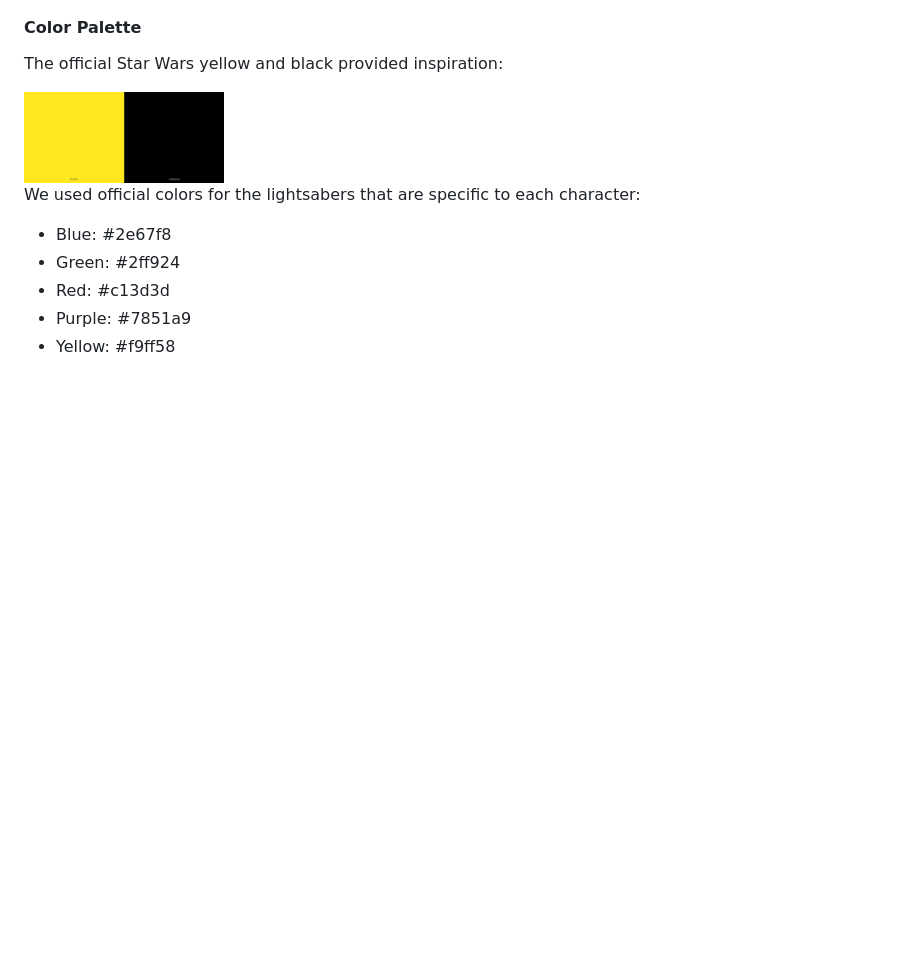
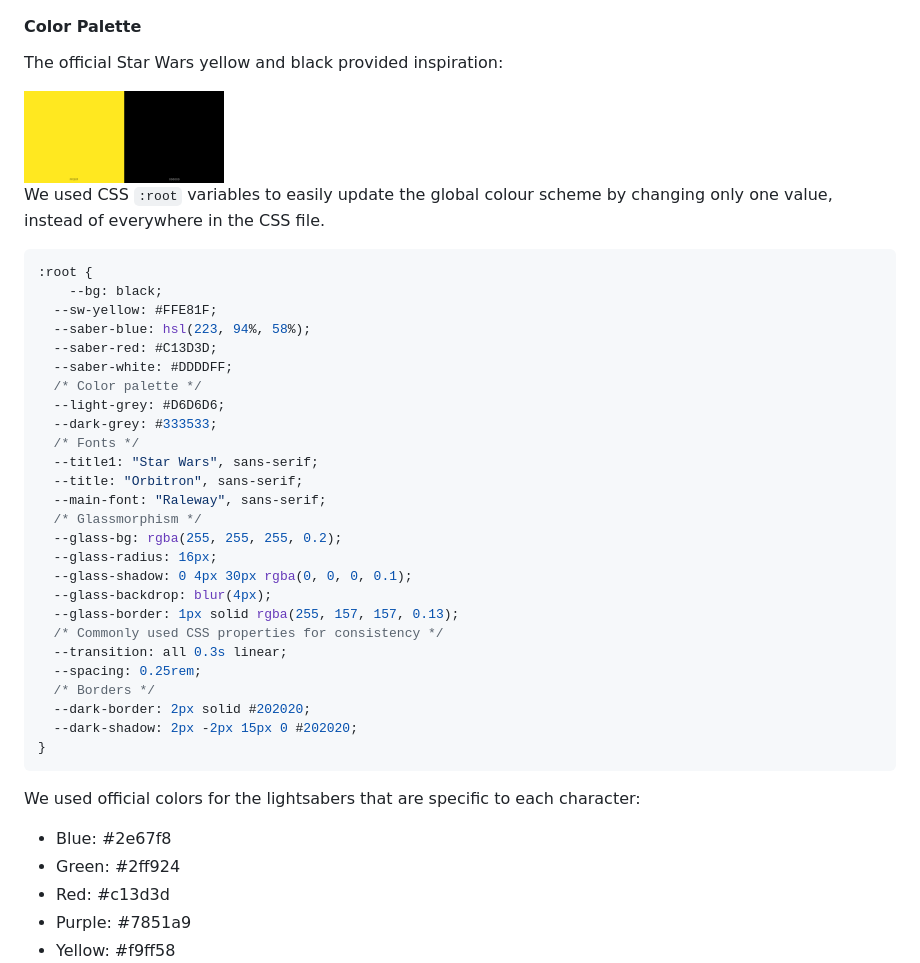
Before and after one commit to EmilionR/jedi-blades-hackathon, a Markdown page: README.md, the part around the change. Drawn GitHub-style; blank space fills up the shorter version.

Commit message:
Update color information

````diff
--- a/README.md
+++ b/README.md
@@ -128,6 +128,36 @@ The official Star Wars yellow and black provided inspiration:
   <img src="static/images/readme_images/official-colors.png" alt="Official Star Wars colors" width="200">
 </div>
 
+We used CSS `:root` variables to easily update the global colour scheme by changing only one value, instead of everywhere in the CSS file.
+```css
+:root {
+    --bg: black;
+  --sw-yellow: #FFE81F;
+  --saber-blue: hsl(223, 94%, 58%);
+  --saber-red: #C13D3D;
+  --saber-white: #DDDDFF;
+  /* Color palette */
+  --light-grey: #D6D6D6;
+  --dark-grey: #333533;
+  /* Fonts */
+  --title1: "Star Wars", sans-serif;
+  --title: "Orbitron", sans-serif;
+  --main-font: "Raleway", sans-serif;
+  /* Glassmorphism */
+  --glass-bg: rgba(255, 255, 255, 0.2);
+  --glass-radius: 16px;
+  --glass-shadow: 0 4px 30px rgba(0, 0, 0, 0.1);
+  --glass-backdrop: blur(4px);
+  --glass-border: 1px solid rgba(255, 157, 157, 0.13);
+  /* Commonly used CSS properties for consistency */
+  --transition: all 0.3s linear;
+  --spacing: 0.25rem;
+  /* Borders */
+  --dark-border: 2px solid #202020;
+  --dark-shadow: 2px -2px 15px 0 #202020;
+}
+```
+
 We used official colors for the lightsabers that are specific to each character:
 
 - Blue: #2e67f8
````
